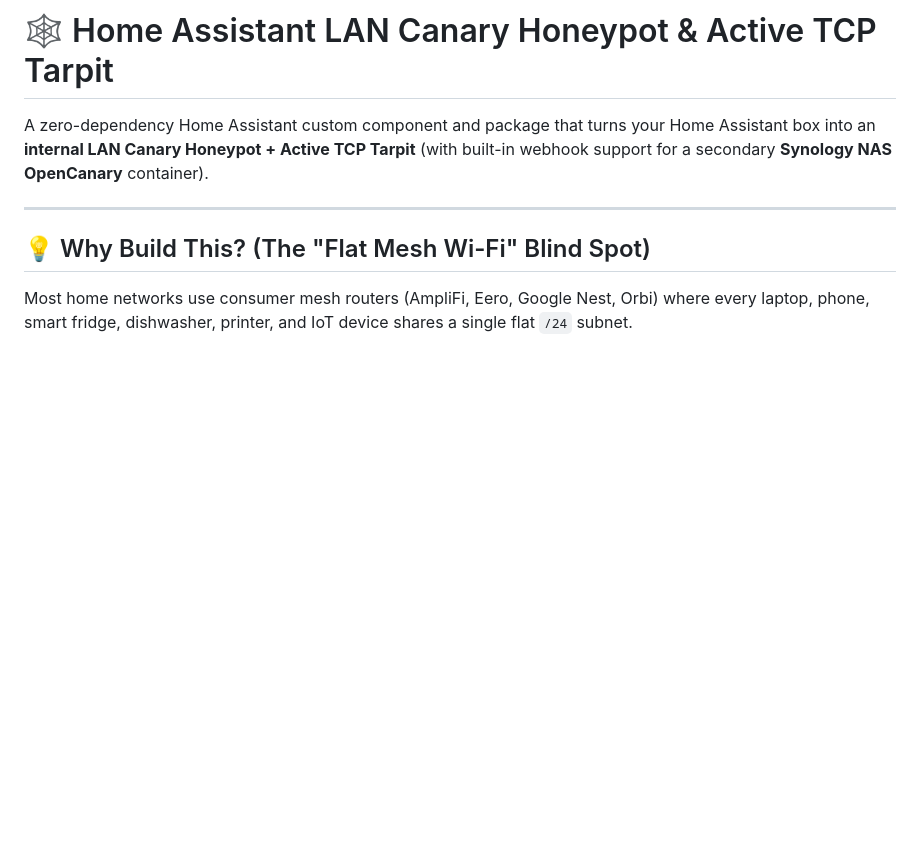
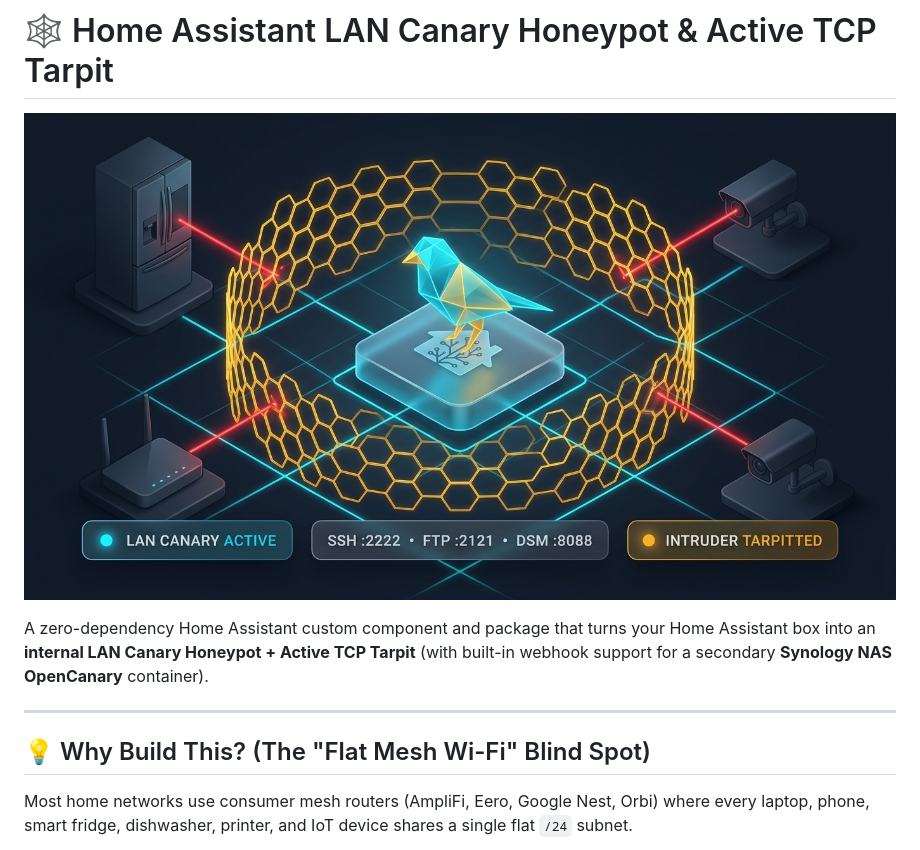
Before and after one commit to blitzu/ha-lan-canary-tarpit, a Markdown page: README.md, the part around the change. Rendered like a GitHub page; pictures changed too: ha_lan_canary_banner.jpg (added); blank space fills up the shorter version.

Commit message:
Add hero banner graphic to README

```diff
--- a/README.md
+++ b/README.md
@@ -1,4 +1,6 @@
 # 🕸️ Home Assistant LAN Canary Honeypot & Active TCP Tarpit
+
+![Home Assistant LAN Canary & Active TCP Tarpit](ha_lan_canary_banner.jpg)
 
 A zero-dependency Home Assistant custom component and package that turns your Home Assistant box into an **internal LAN Canary Honeypot + Active TCP Tarpit** (with built-in webhook support for a secondary **Synology NAS OpenCanary** container).
 
```
